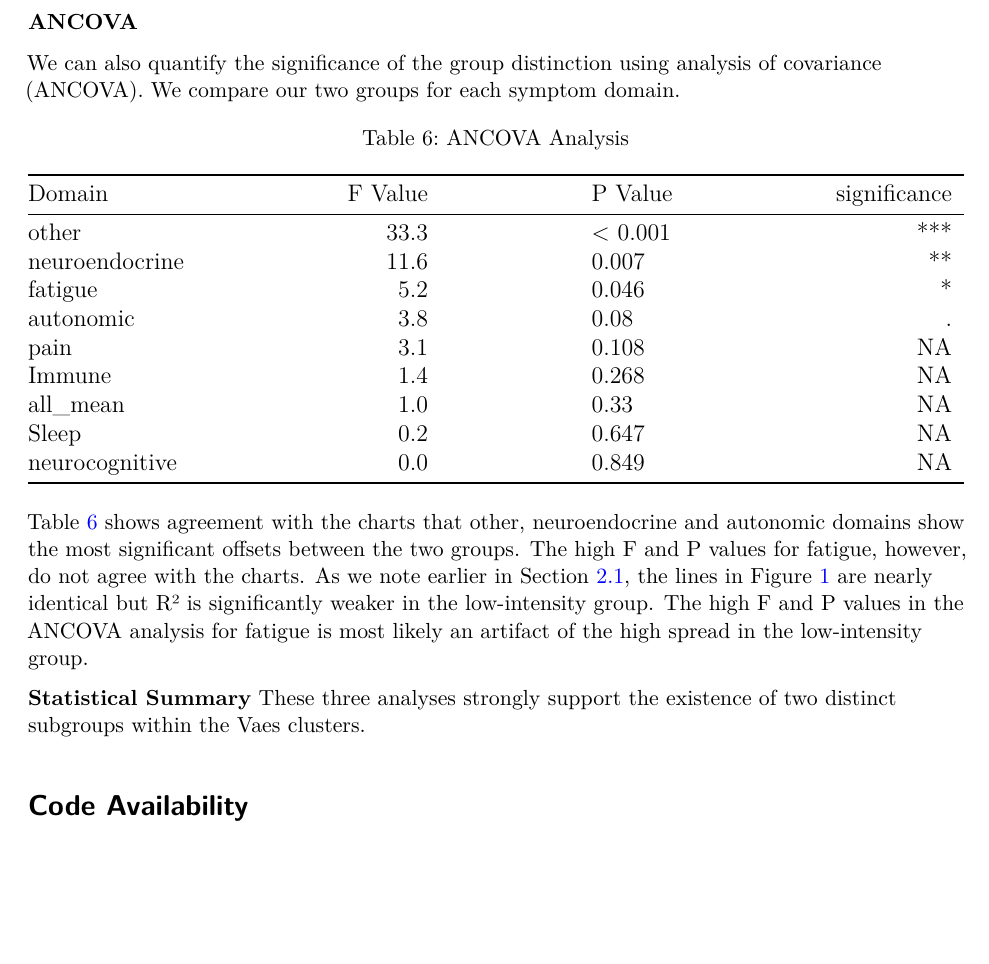
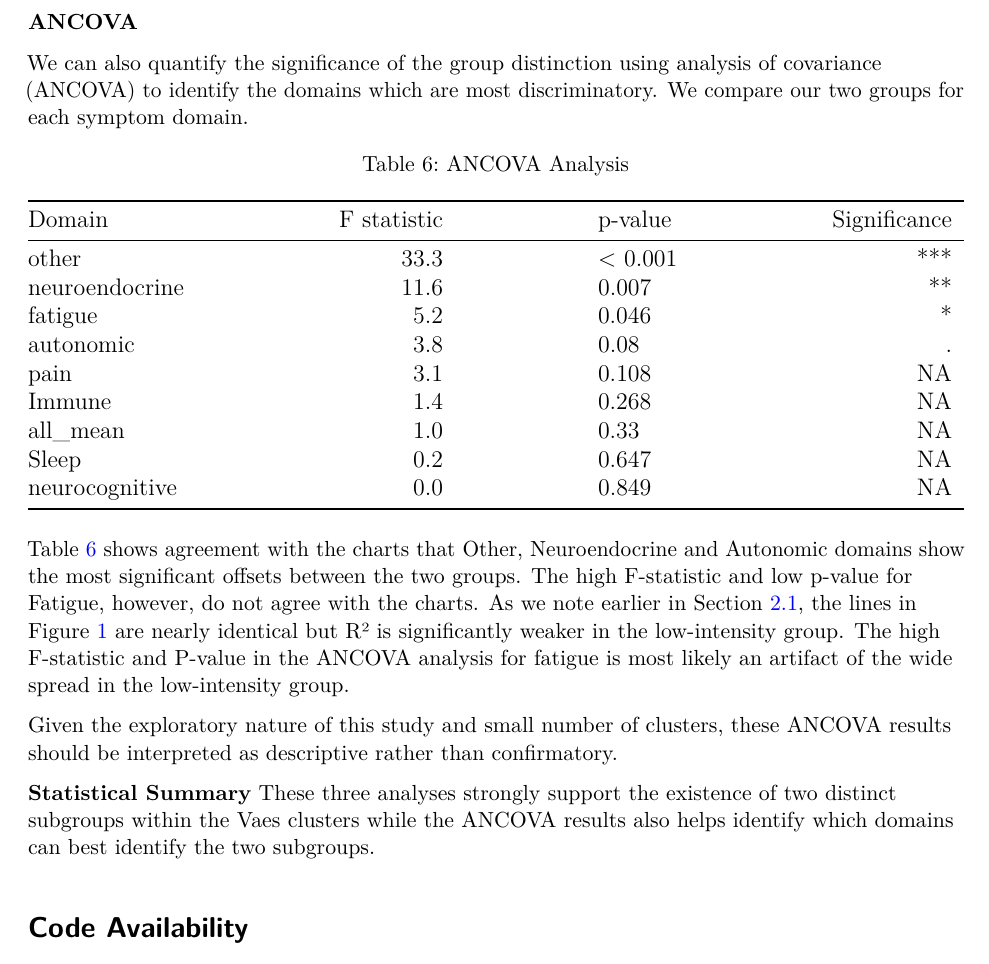
Before and after one commit to eriksquires/VaesSubgroups, a LaTeX document (docs/VaesSubgroups.tex): part of page 16 of 18, cut so that both start at the same text, the shorter picture padded with empty space. Compiled offline with pdfLaTeX.

Commit message:
More factual / legibility checks aorund Fibro group

```diff
--- a/docs/VaesSubgroups.tex
+++ b/docs/VaesSubgroups.tex
@@ -803,8 +803,8 @@ Of the top 6 clusters only C31 is not part of the low-intensity group.
 \FloatBarrier \bigskip \textbf{ANCOVA}
 
 We can also quantify the significance of the group distinction using
-analysis of covariance (ANCOVA). We compare our two groups for each
-symptom domain.
+analysis of covariance (ANCOVA) to identify the domains which are most
+discriminatory. We compare our two groups for each symptom domain.
 
 \FloatBarrier
 
@@ -817,7 +817,7 @@ symptom domain.
 \fontsize{12.0pt}{14.4pt}\selectfont
 \begin{tabular*}{\linewidth}{@{\extracolsep{\fill}}lrlr}
 \toprule
-Domain & F Value & P Value & significance \\
+Domain & F statistic & p-value & Significance \\
 \midrule\addlinespace[2.5pt]
 other & 33.3 & < 0.001 & *** \\
 neuroendocrine & 11.6 & 0.007 & ** \\
@@ -835,17 +835,24 @@ neurocognitive & 0.0 & 0.849 & NA \\
 
 \end{table}%
 
-Table~\ref{tbl-t4} shows agreement with the charts that other,
-neuroendocrine and autonomic domains show the most significant offsets
-between the two groups. The high F and P values for fatigue, however, do
-not agree with the charts. As we note earlier in
+Table~\ref{tbl-t4} shows agreement with the charts that Other,
+Neuroendocrine and Autonomic domains show the most significant offsets
+between the two groups. The high F-statistic and low p-value for
+Fatigue, however, do not agree with the charts. As we note earlier in
 Section~\ref{sec-similar}, the lines in Figure~\ref{fig-fatigue} are
 nearly identical but R² is significantly weaker in the low-intensity
-group. The high F and P values in the ANCOVA analysis for fatigue is
-most likely an artifact of the high spread in the low-intensity group.
+group. The high F-statistic and P-value in the ANCOVA analysis for
+fatigue is most likely an artifact of the wide spread in the
+low-intensity group.
+
+Given the exploratory nature of this study and small number of clusters,
+these ANCOVA results should be interpreted as descriptive rather than
+confirmatory.
 
 \textbf{Statistical Summary} These three analyses strongly support the
-existence of two distinct subgroups within the Vaes clusters.
+existence of two distinct subgroups within the Vaes clusters while the
+ANCOVA results also helps identify which domains can best identify the
+two subgroups.
 
 \FloatBarrier
 
```
Also changed, not shown: docs/VaesSubgroups.pdf, docs/VaesSubgroups.tex (30 more changed lines), 1 other file.
